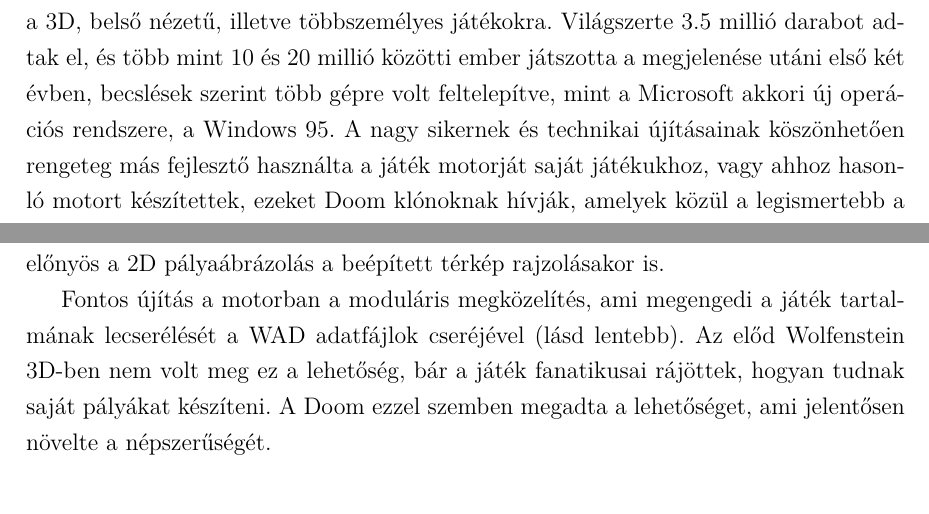
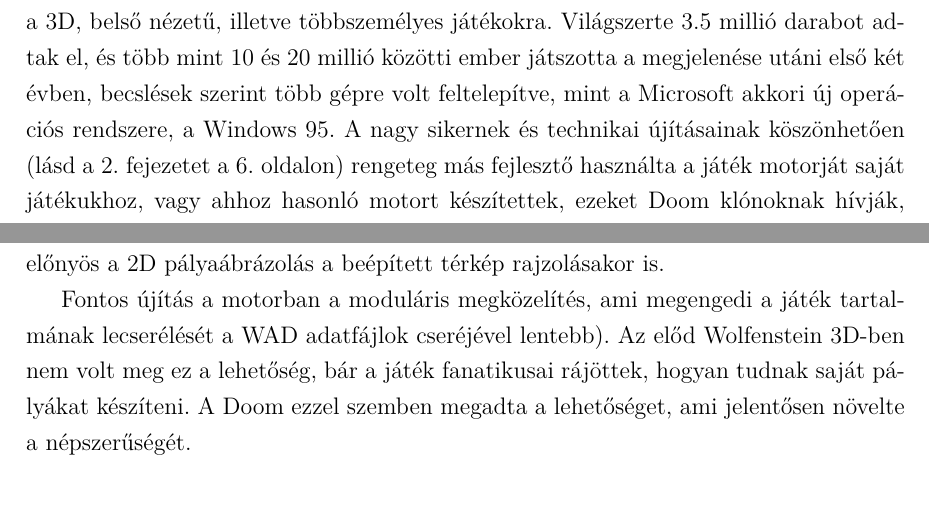
Before and after one commit to zanadoman/latex, a LaTeX thesis (z17v4d.tex): two parts of pages 4 and 7 of 10, joined at a grey line, cut so that both start at the same text. Compiled offline with pdfLaTeX.

Commit message:
chapter reference

```diff
--- a/z17v4d.tex
+++ b/z17v4d.tex
@@ -55,6 +55,3 @@
 3.5 millió darabot adtak el, és több mint 10 és 20 millió közötti ember
 játszotta a megjelenése utáni első két évben, becslések szerint több gépre volt
 feltelepítve, mint a Microsoft akkori új operációs rendszere, a Windows 95. A
-nagy sikernek és technikai újításainak köszönhetően rengeteg más fejlesztő
-használta a játék motorját saját játékukhoz, vagy ahhoz hasonló motort
-készítettek, ezeket Doom klónoknak hívják, amelyek közül a legismertebb a Duke
@@ -64 +58,4 @@
-létrejött.
+nagy sikernek és technikai újításainak köszönhetően (lásd \aref{chap:engine}.
+fejezetet \apageref{chap:engine}. oldalon) rengeteg más fejlesztő használta a
+játék motorját saját játékukhoz, vagy ahhoz hasonló motort készítettek, ezeket
+Doom klónoknak hívják, amelyek közül a legismertebb a Duke Nukem 3D. A játékot
@@ -174,7 +175,7 @@
 beépített térkép rajzolásakor is.
 
 Fontos újítás a motorban a moduláris megközelítés, ami megengedi a játék
-tartalmának lecserélését a WAD adatfájlok cseréjével (lásd lentebb). Az előd
+tartalmának lecserélését a WAD adatfájlok cseréjével lentebb). Az előd
 Wolfenstein 3D-ben nem volt meg ez a lehetőség, bár a játék fanatikusai
 rájöttek, hogyan tudnak saját pályákat készíteni. A Doom ezzel szemben megadta a
 lehetőséget, ami jelentősen növelte a népszerűségét.
```
Also changed, not shown: z17v4d.tex (7 more changed lines).
